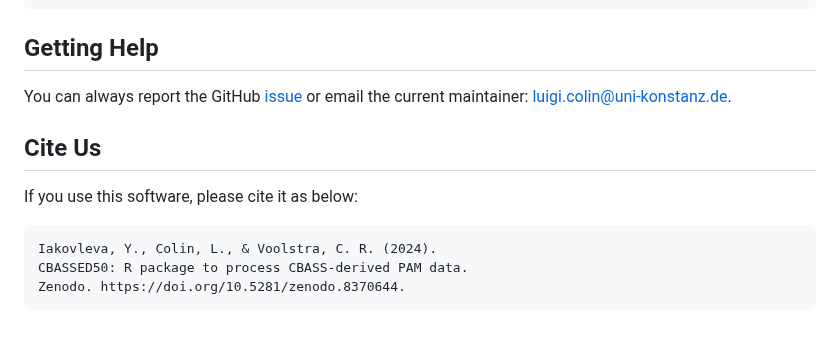
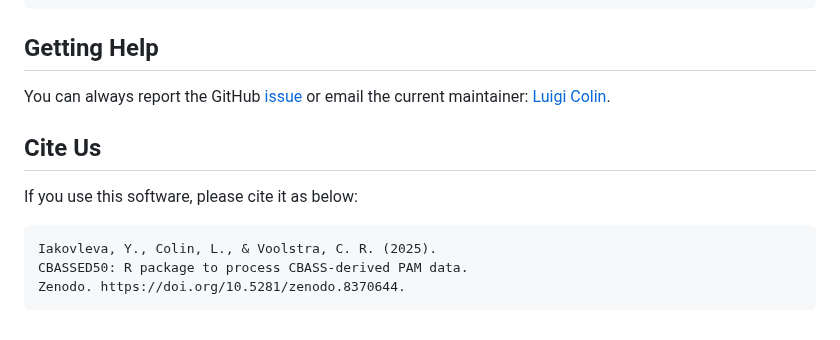
Before and after one commit to reefgenomics/CBASSED50, a Markdown page: README.md, the part around the change. Drawn GitHub-style.

````diff
--- a/README.md
+++ b/README.md
@@ -140,14 +140,14 @@ sudo apt-get install cmake
 
 ## Getting Help
 
-You can always report the GitHub [issue](https://github.com/reefgenomics/CBASSED50/issues) or email the current maintainer: [luigi.colin@uni-konstanz.de](mailto:luigi.colin@uni-konstanz.de).
+You can always report the GitHub [issue](https://github.com/reefgenomics/CBASSED50/issues) or email the current maintainer: [Luigi Colin](mailto:reefgenomics@gmail.com).
 
 ## Cite Us
 
 If you use this software, please cite it as below:
 
 ``` commandline
-Iakovleva, Y., Colin, L., & Voolstra, C. R. (2024).
+Iakovleva, Y., Colin, L., & Voolstra, C. R. (2025).
 CBASSED50: R package to process CBASS-derived PAM data.
 Zenodo. https://doi.org/10.5281/zenodo.8370644.
 ```
````
